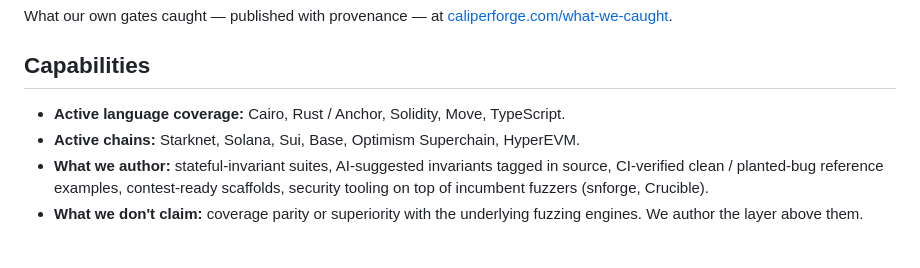
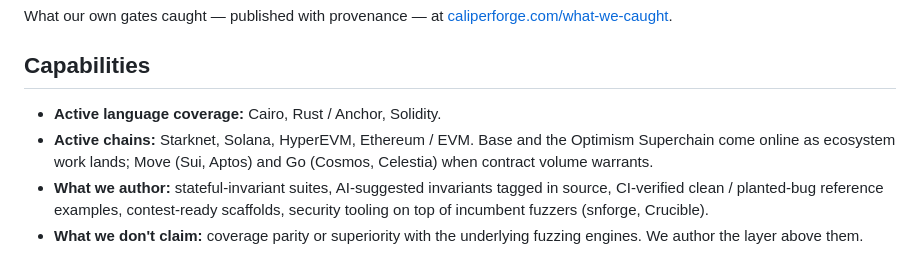
Before and after one commit to caliperforge/.github, a Markdown page: README.md, the part around the change. GitHub-like rendering.

Commit message:
Sync org README: Capabilities coverage corrected to match live site (§4a PASS)

```diff
--- a/README.md
+++ b/README.md
@@ -105,10 +105,11 @@ What our own gates caught — published with provenance — at
 
 ## Capabilities
 
-- **Active language coverage:** Cairo, Rust / Anchor, Solidity, Move,
-  TypeScript.
-- **Active chains:** Starknet, Solana, Sui, Base, Optimism Superchain,
-  HyperEVM.
+- **Active language coverage:** Cairo, Rust / Anchor, Solidity.
+- **Active chains:** Starknet, Solana, HyperEVM, Ethereum / EVM.
+  Base and the Optimism Superchain come online as ecosystem work
+  lands; Move (Sui, Aptos) and Go (Cosmos, Celestia) when contract
+  volume warrants.
 - **What we author:** stateful-invariant suites, AI-suggested
   invariants tagged in source, CI-verified clean / planted-bug
   reference examples, contest-ready scaffolds, security tooling on
```
Also changed, not shown: 1 other file.
